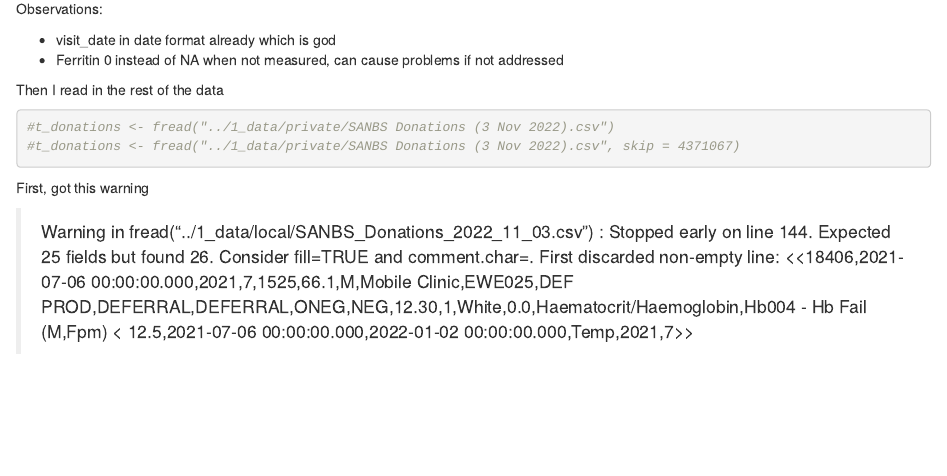
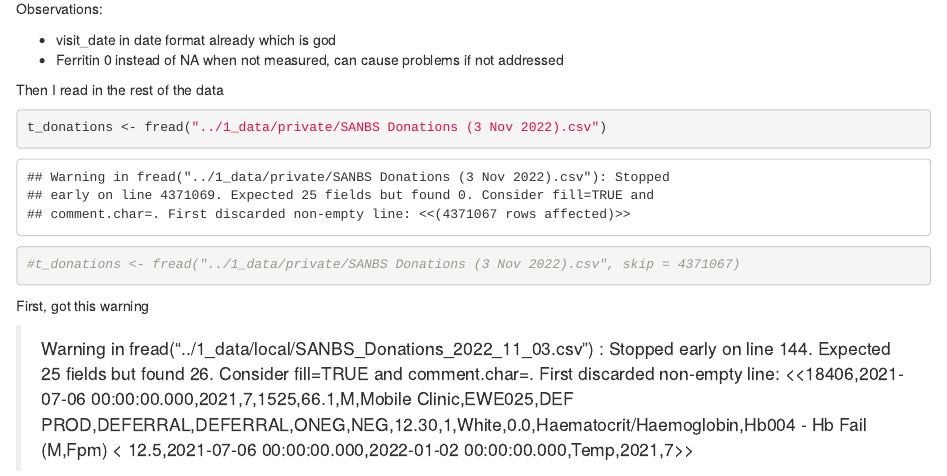
Before and after one commit to altonrus/donor-return-dynamics, an R Markdown document (2_scripts/SANBS_explore.Rmd): the page in a window 1100 px wide, from 780 px down. The pictures show the output file 2_scripts/SANBS_explore.html that the author committed with the source, opened offline.

Commit message:
update SANBS_explore

````diff
--- a/2_scripts/SANBS_explore.Rmd
+++ b/2_scripts/SANBS_explore.Rmd
@@ -25,7 +25,7 @@
 
 Then I read in the rest of the data
 ```{r}
-#t_donations <- fread("../1_data/private/SANBS Donations (3 Nov 2022).csv")
+t_donations <- fread("../1_data/private/SANBS Donations (3 Nov 2022).csv")
 #t_donations <- fread("../1_data/private/SANBS Donations (3 Nov 2022).csv", skip = 4371067)
 ```
 
````
Also changed, not shown: 2_scripts/SANBS_explore.html, 2 other files.
